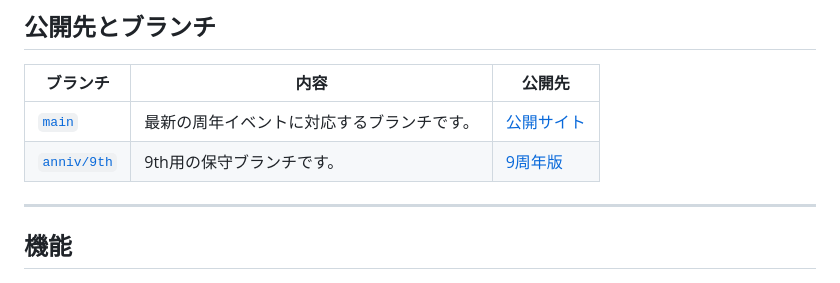
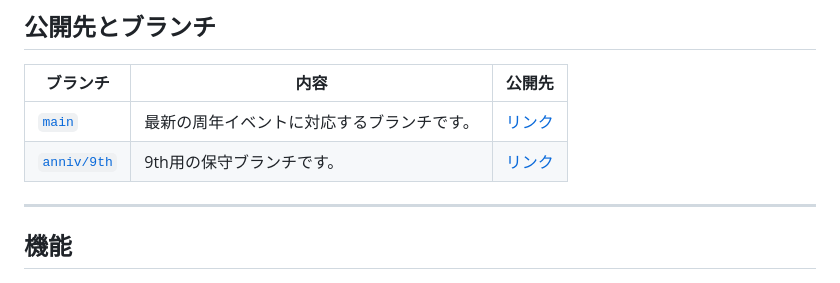
Before and after one commit to Ang107/MLTD_Anniversary_Event_Optimizer_LEGACY_VERSION, a Markdown page: README.md, the part around the change. Rendered like a GitHub page.

Commit message:
docs: simplify publication links

```diff
--- a/README.md
+++ b/README.md
@@ -11,8 +11,8 @@
 
 | ブランチ                                                                                                | 内容                                       | 公開先                                                                                                  |
 | ------------------------------------------------------------------------------------------------------- | ------------------------------------------ | ------------------------------------------------------------------------------------------------------- |
-| [`main`](https://github.com/Ang107/MLTD_Anniversary_Event_Optimizer_LEGACY_VERSION/tree/main)           | 最新の周年イベントに対応するブランチです。 | [公開サイト](https://ang107.github.io/MLTD_Anniversary_Event_Optimizer_LEGACY_VERSION/)                 |
-| [`anniv/9th`](https://github.com/Ang107/MLTD_Anniversary_Event_Optimizer_LEGACY_VERSION/tree/anniv/9th) | 9th用の保守ブランチです。                  | [9周年版](https://ang107.github.io/MLTD_Anniversary_Event_Optimizer_LEGACY_VERSION/previews/anniv/9th/) |
+| [`main`](https://github.com/Ang107/MLTD_Anniversary_Event_Optimizer_LEGACY_VERSION/tree/main)           | 最新の周年イベントに対応するブランチです。 | [リンク](https://ang107.github.io/MLTD_Anniversary_Event_Optimizer_LEGACY_VERSION/)                 |
+| [`anniv/9th`](https://github.com/Ang107/MLTD_Anniversary_Event_Optimizer_LEGACY_VERSION/tree/anniv/9th) | 9th用の保守ブランチです。                  | [リンク](https://ang107.github.io/MLTD_Anniversary_Event_Optimizer_LEGACY_VERSION/previews/anniv/9th/) |
 
 ---
 
```
